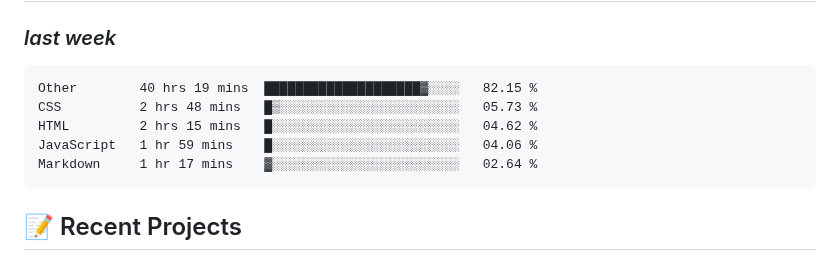
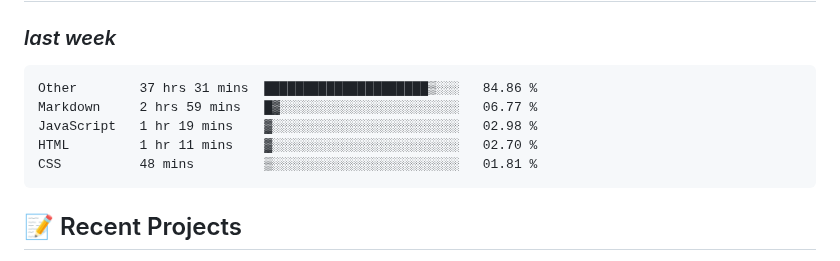
Before and after one commit to alie8096/alie8096, a Markdown page: README.md, the part around the change. GitHub-like rendering.

Commit message:
Updated waka-readme graph with new metrics

````diff
--- a/README.md
+++ b/README.md
@@ -41,11 +41,11 @@ Welcome to my GitHub profile! I'm passionate about coding and enjoy working with
 <!--START_SECTION:waka-->
 
 ```txt
-Other        40 hrs 19 mins  ████████████████████▓░░░░   82.15 %
-CSS          2 hrs 48 mins   █▒░░░░░░░░░░░░░░░░░░░░░░░   05.73 %
-HTML         2 hrs 15 mins   █░░░░░░░░░░░░░░░░░░░░░░░░   04.62 %
-JavaScript   1 hr 59 mins    █░░░░░░░░░░░░░░░░░░░░░░░░   04.06 %
-Markdown     1 hr 17 mins    ▓░░░░░░░░░░░░░░░░░░░░░░░░   02.64 %
+Other        37 hrs 31 mins  █████████████████████▒░░░   84.86 %
+Markdown     2 hrs 59 mins   █▓░░░░░░░░░░░░░░░░░░░░░░░   06.77 %
+JavaScript   1 hr 19 mins    ▓░░░░░░░░░░░░░░░░░░░░░░░░   02.98 %
+HTML         1 hr 11 mins    ▓░░░░░░░░░░░░░░░░░░░░░░░░   02.70 %
+CSS          48 mins         ▒░░░░░░░░░░░░░░░░░░░░░░░░   01.81 %
 ```
 
 <!--END_SECTION:waka-->
````
